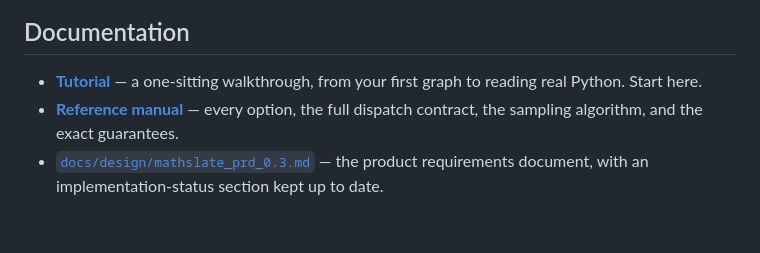
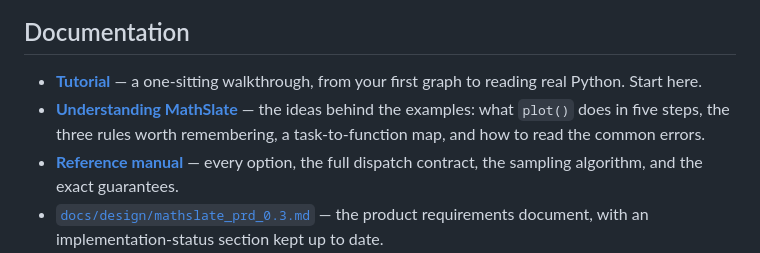
Before and after one commit to berd2/mathslate, a Markdown page: README.md, the part around the change. GitHub-like rendering; blank space fills up the shorter version.

```diff
--- a/README.md
+++ b/README.md
@@ -429,6 +429,9 @@ fails the build.
 
 - **[Tutorial](docs/tutorial.md)** — a one-sitting walkthrough, from your first
   graph to reading real Python. Start here.
+- **[Understanding MathSlate](docs/guide.md)** — the ideas behind the examples:
+  what `plot()` does in five steps, the three rules worth remembering, a
+  task-to-function map, and how to read the common errors.
 - **[Reference manual](docs/manual.md)** — every option, the full dispatch
   contract, the sampling algorithm, and the exact guarantees.
 - [`docs/design/mathslate_prd_0.3.md`](docs/design/mathslate_prd_0.3.md) — the product requirements
```
Also changed, not shown: docs/guide.md (added, +333 -0 lines), docs/tutorial.md (+2 -0 lines).
